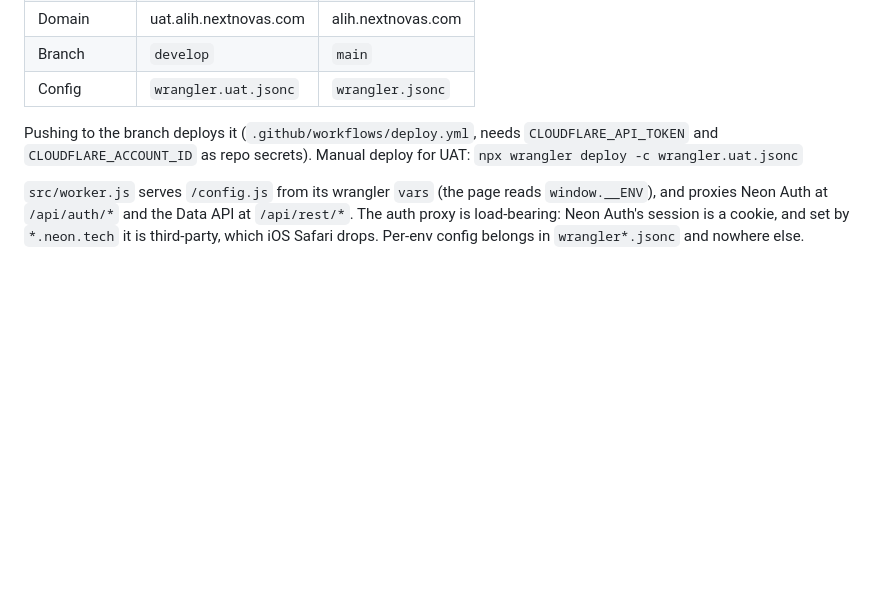
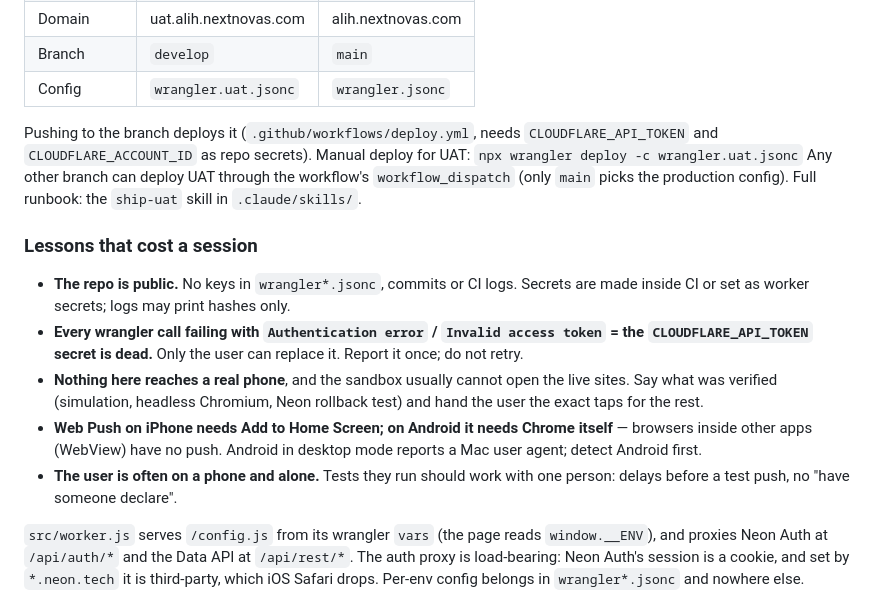
Before and after one commit to weilies/tolong-alih, a Markdown page: CLAUDE.md, the part around the change. Drawn GitHub-style; blank space fills up the shorter version.

Commit message:
Add ship-uat skill and the lessons from the Web Push rollout
The skill is the UAT runbook for any session, cloud or local: schema to the
uat branch first, then the worker by wrangler, workflow_dispatch or develop,
the one-time push key hash, and what can and cannot be verified from here.
CLAUDE.md records what this rollout learned the hard way.

Co-Authored-By: Claude Opus 5.5 <noreply@anthropic.com>
Claude-Session: https://claude.ai/code/session_01TLqzrMxBZ5Hty9h7kga1nu

```diff
--- a/CLAUDE.md
+++ b/CLAUDE.md
@@ -41,6 +41,25 @@ Solo project. Prefer boring, cheap, few dependencies. TypeScript/JavaScript.
 Pushing to the branch deploys it (`.github/workflows/deploy.yml`, needs
 `CLOUDFLARE_API_TOKEN` and `CLOUDFLARE_ACCOUNT_ID` as repo secrets).
 Manual deploy for UAT: `npx wrangler deploy -c wrangler.uat.jsonc`
+Any other branch can deploy UAT through the workflow's `workflow_dispatch`
+(only `main` picks the production config). Full runbook: the `ship-uat` skill
+in `.claude/skills/`.
+
+### Lessons that cost a session
+
+- **The repo is public.** No keys in `wrangler*.jsonc`, commits or CI logs.
+  Secrets are made inside CI or set as worker secrets; logs may print hashes only.
+- **Every wrangler call failing with `Authentication error` / `Invalid access
+  token` = the `CLOUDFLARE_API_TOKEN` secret is dead.** Only the user can
+  replace it. Report it once; do not retry.
+- **Nothing here reaches a real phone**, and the sandbox usually cannot open
+  the live sites. Say what was verified (simulation, headless Chromium,
+  Neon rollback test) and hand the user the exact taps for the rest.
+- **Web Push on iPhone needs Add to Home Screen; on Android it needs Chrome
+  itself** — browsers inside other apps (WebView) have no push. Android in
+  desktop mode reports a Mac user agent; detect Android first.
+- **The user is often on a phone and alone.** Tests they run should work with
+  one person: delays before a test push, no "have someone declare".
 
 `src/worker.js` serves `/config.js` from its wrangler `vars` (the page reads
 `window.__ENV`), and proxies Neon Auth at `/api/auth/*` and the Data API at
```
Also changed, not shown: 1 other file.
